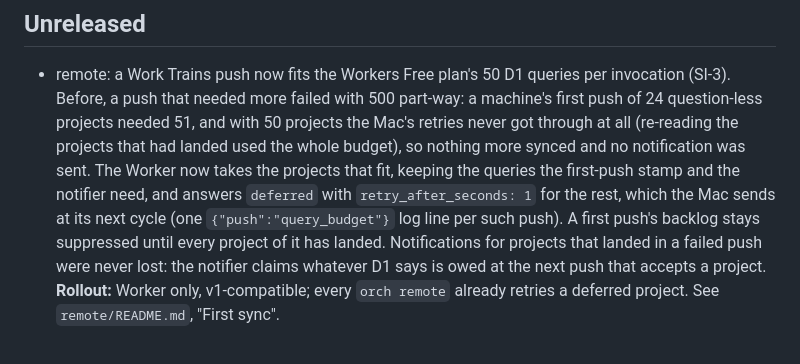
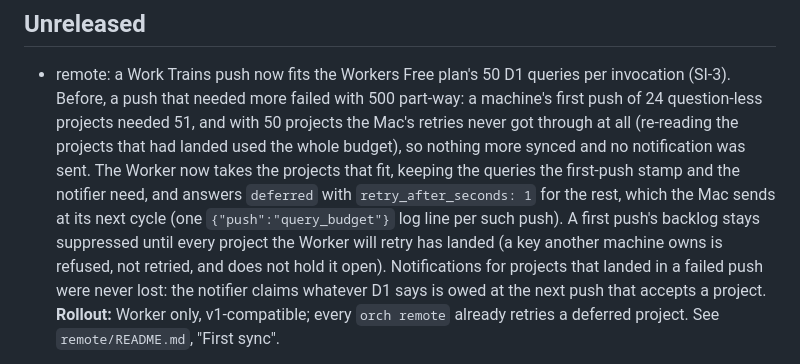
Before and after one commit to youthtrouble/opencode-orchestrator, a Markdown page: CHANGELOG.md, the part around the change. GitHub-like rendering.

```diff
--- a/CHANGELOG.md
+++ b/CHANGELOG.md
@@ -8,7 +8,8 @@
   budget), so nothing more synced and no notification was sent. The Worker now takes the projects that fit,
   keeping the queries the first-push stamp and the notifier need, and answers `deferred` with
   `retry_after_seconds: 1` for the rest, which the Mac sends at its next cycle (one `{"push":"query_budget"}` log
-  line per such push). A first push's backlog stays suppressed until every project of it has landed. Notifications
+  line per such push). A first push's backlog stays suppressed until every project the Worker will retry has landed (a key another machine
+  owns is refused, not retried, and does not hold it open). Notifications
   for projects that landed in a failed push were never lost: the notifier claims whatever D1 says is owed at the
   next push that accepts a project. **Rollout:** Worker only, v1-compatible; every `orch remote` already retries a
   deferred project. See `remote/README.md`, "First sync".
```
Also changed, not shown: remote/README.md (+2 -1 lines).
